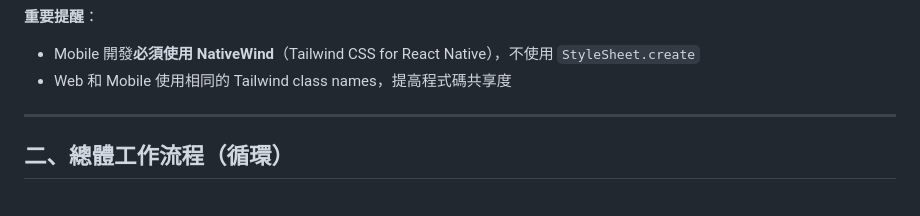
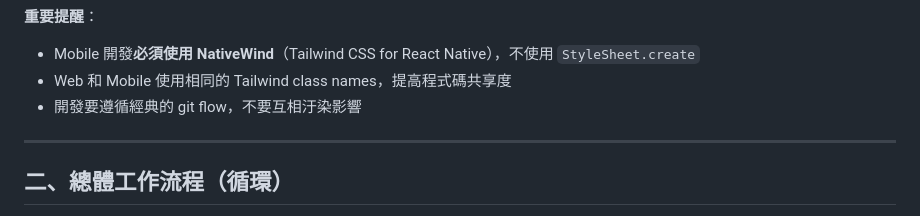
Before and after one commit to davelin18yufan/ping, a Markdown page: CLAUDE.md, the part around the change. GitHub-like rendering.

Commit message:
[docs] add git flow reminder to CLAUDE.md

```diff
--- a/CLAUDE.md
+++ b/CLAUDE.md
@@ -20,6 +20,7 @@ This file provides guidance to Claude Code (claude.ai/code) when working with co
 **重要提醒**：
 - Mobile 開發**必須使用 NativeWind**（Tailwind CSS for React Native），不使用 `StyleSheet.create`
 - Web 和 Mobile 使用相同的 Tailwind class names，提高程式碼共享度
+- 開發要遵循經典的 git flow，不要互相汙染影響
 
 ---
 
```
